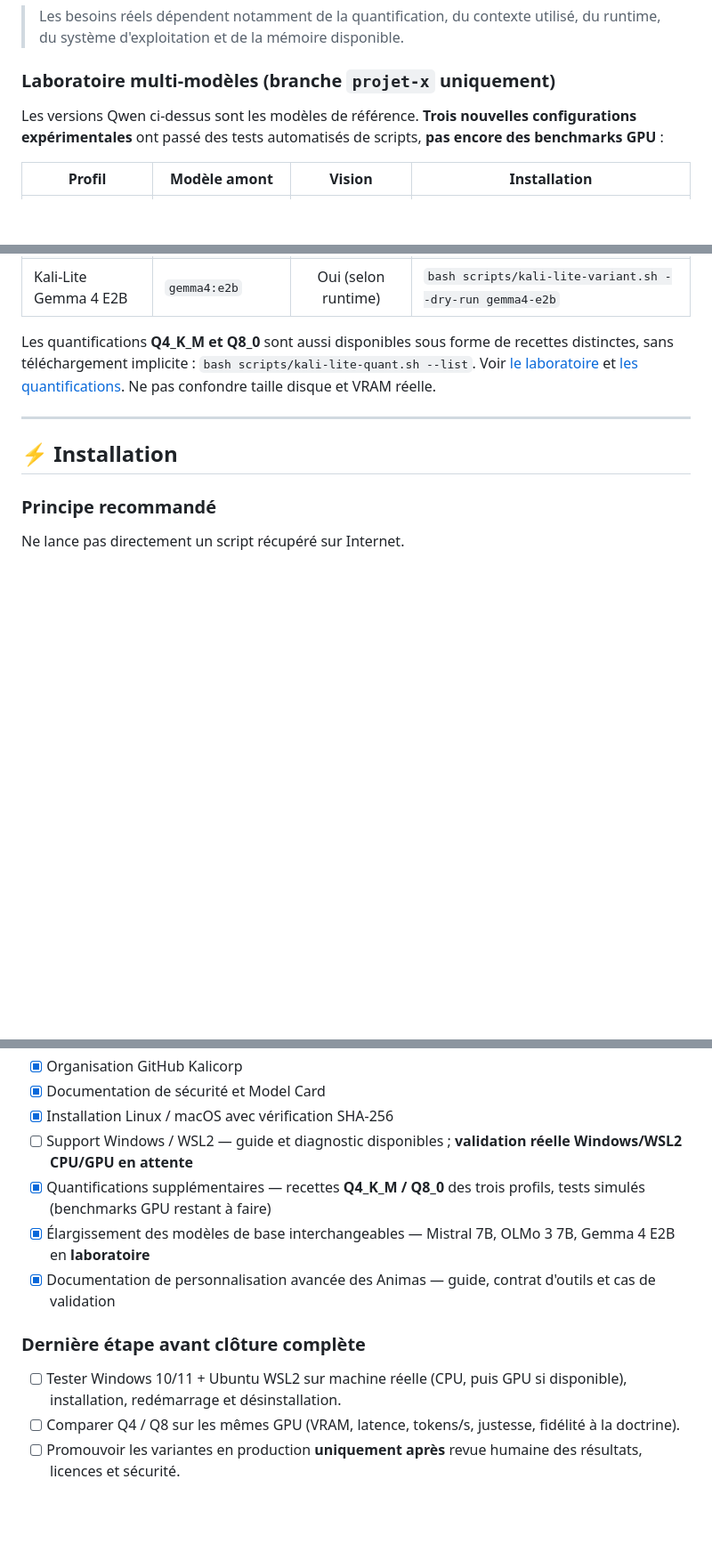
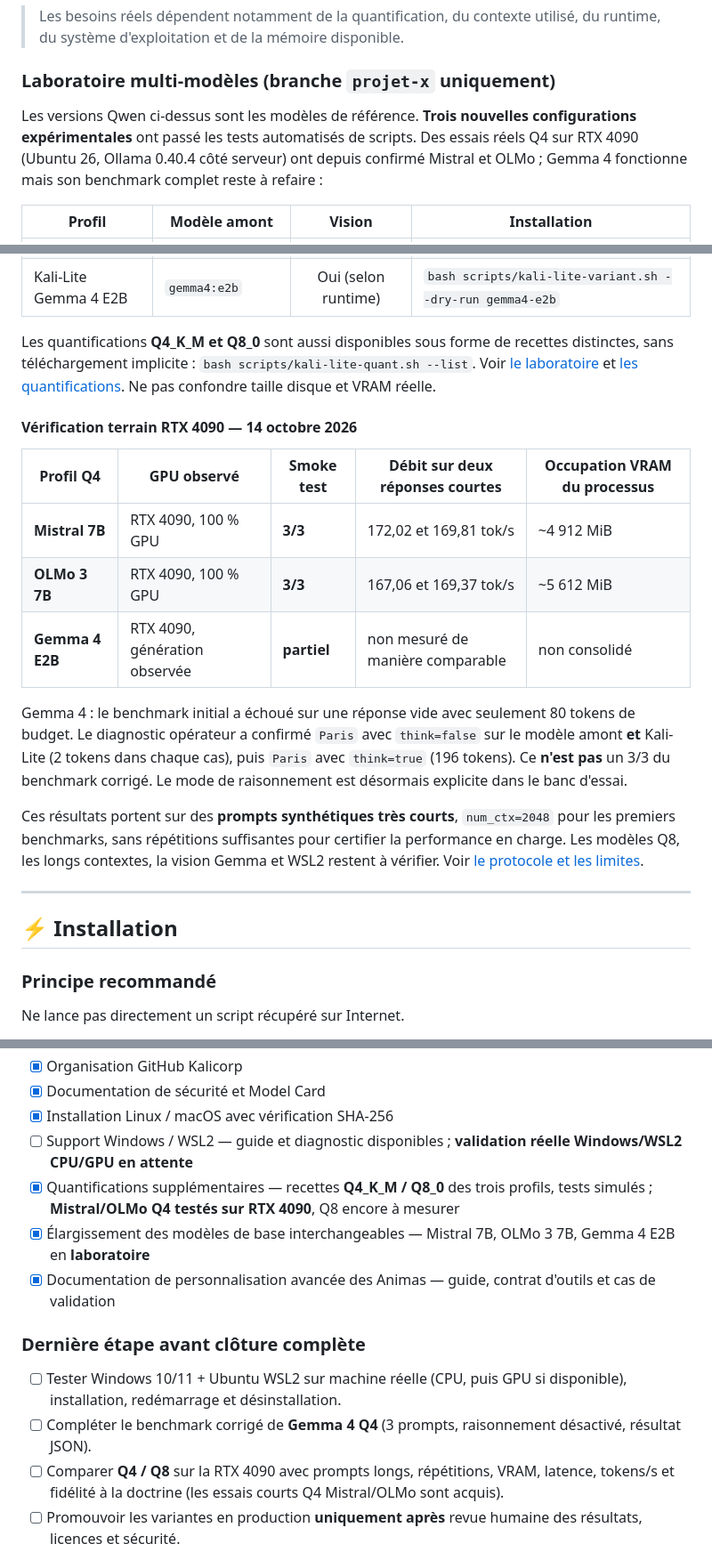
Before and after one commit to Kalicorp/kalicorp-kali-lite, a Markdown page: README.md, 3 parts joined by grey strips. Shown at 89% size. Drawn GitHub-style; blank space fills up the shorter version.

Commit message:
docs(roadmap): validate RTX 4090 Q4 Mistral/OLMo smoke tests and track Gemma, Q8, WSL2 gaps

```diff
--- a/README.md
+++ b/README.md
@@ -49,7 +49,7 @@ Cette séparation permet d'adapter une Anima, de remplacer certaines briques ou
 
 ### Laboratoire multi-modèles (branche `projet-x` uniquement)
 
-Les versions Qwen ci-dessus sont les modèles de référence. **Trois nouvelles configurations expérimentales** ont passé des tests automatisés de scripts, **pas encore des benchmarks GPU** :
+Les versions Qwen ci-dessus sont les modèles de référence. **Trois nouvelles configurations expérimentales** ont passé les tests automatisés de scripts. Des essais réels Q4 sur RTX 4090 (Ubuntu 26, Ollama 0.40.4 côté serveur) ont depuis confirmé Mistral et OLMo ; Gemma 4 fonctionne mais son benchmark complet reste à refaire :
 
 | Profil | Modèle amont | Vision | Installation |
 |---|---|:---:|---|
@@ -58,6 +58,18 @@ Les versions Qwen ci-dessus sont les modèles de référence. **Trois nouvelles
 | Kali-Lite Gemma 4 E2B | `gemma4:e2b` | Oui (selon runtime) | `bash scripts/kali-lite-variant.sh --dry-run gemma4-e2b` |
 
 Les quantifications **Q4_K_M et Q8_0** sont aussi disponibles sous forme de recettes distinctes, sans téléchargement implicite : `bash scripts/kali-lite-quant.sh --list`. Voir [le laboratoire](docs/VARIANTS-LAB.md) et [les quantifications](docs/QUANTIZATIONS.md). Ne pas confondre taille disque et VRAM réelle.
+
+#### Vérification terrain RTX 4090 — 14 octobre 2026
+
+| Profil Q4 | GPU observé | Smoke test | Débit sur deux réponses courtes | Occupation VRAM du processus |
+|---|---|---|---|---|
+| **Mistral 7B** | RTX 4090, 100 % GPU | **3/3** | 172,02 et 169,81 tok/s | ~4 912 MiB |
+| **OLMo 3 7B** | RTX 4090, 100 % GPU | **3/3** | 167,06 et 169,37 tok/s | ~5 612 MiB |
+| **Gemma 4 E2B** | RTX 4090, génération observée | **partiel** | non mesuré de manière comparable | non consolidé |
+
+Gemma 4 : le benchmark initial a échoué sur une réponse vide avec seulement 80 tokens de budget. Le diagnostic opérateur a confirmé `Paris` avec `think=false` sur le modèle amont **et** Kali-Lite (2 tokens dans chaque cas), puis `Paris` avec `think=true` (196 tokens). Ce **n'est pas** un 3/3 du benchmark corrigé. Le mode de raisonnement est désormais explicite dans le banc d'essai.
+
+Ces résultats portent sur des **prompts synthétiques très courts**, `num_ctx=2048` pour les premiers benchmarks, sans répétitions suffisantes pour certifier la performance en charge. Les modèles Q8, les longs contextes, la vision Gemma et WSL2 restent à vérifier. Voir [le protocole et les limites](docs/BENCHMARKS.md).
 
 ---
 
@@ -353,14 +365,15 @@ Quelques principes :
 - [x] Documentation de sécurité et Model Card
 - [x] Installation Linux / macOS avec vérification SHA-256
 - [ ] Support Windows / WSL2 — guide et diagnostic disponibles ; **validation réelle Windows/WSL2 CPU/GPU en attente**
-- [x] Quantifications supplémentaires — recettes **Q4_K_M / Q8_0** des trois profils, tests simulés (benchmarks GPU restant à faire)
+- [x] Quantifications supplémentaires — recettes **Q4_K_M / Q8_0** des trois profils, tests simulés ; **Mistral/OLMo Q4 testés sur RTX 4090**, Q8 encore à mesurer
 - [x] Élargissement des modèles de base interchangeables — Mistral 7B, OLMo 3 7B, Gemma 4 E2B en **laboratoire**
 - [x] Documentation de personnalisation avancée des Animas — guide, contrat d'outils et cas de validation
 
 ### Dernière étape avant clôture complète
 
 - [ ] Tester Windows 10/11 + Ubuntu WSL2 sur machine réelle (CPU, puis GPU si disponible), installation, redémarrage et désinstallation.
-- [ ] Comparer Q4 / Q8 sur les mêmes GPU (VRAM, latence, tokens/s, justesse, fidélité à la doctrine).
+- [ ] Compléter le benchmark corrigé de **Gemma 4 Q4** (3 prompts, raisonnement désactivé, résultat JSON).
+- [ ] Comparer **Q4 / Q8** sur la RTX 4090 avec prompts longs, répétitions, VRAM, latence, tokens/s et fidélité à la doctrine (les essais courts Q4 Mistral/OLMo sont acquis).
 - [ ] Promouvoir les variantes en production **uniquement après** revue humaine des résultats, licences et sécurité.
 
 > Les cases cochées attestent de livrables **logiciels ou documentaires** ; elles ne constituent pas une homologation matérielle ou réglementaire.
```
Also changed, not shown: docs/BENCHMARKS.md (+18 -1 lines).
